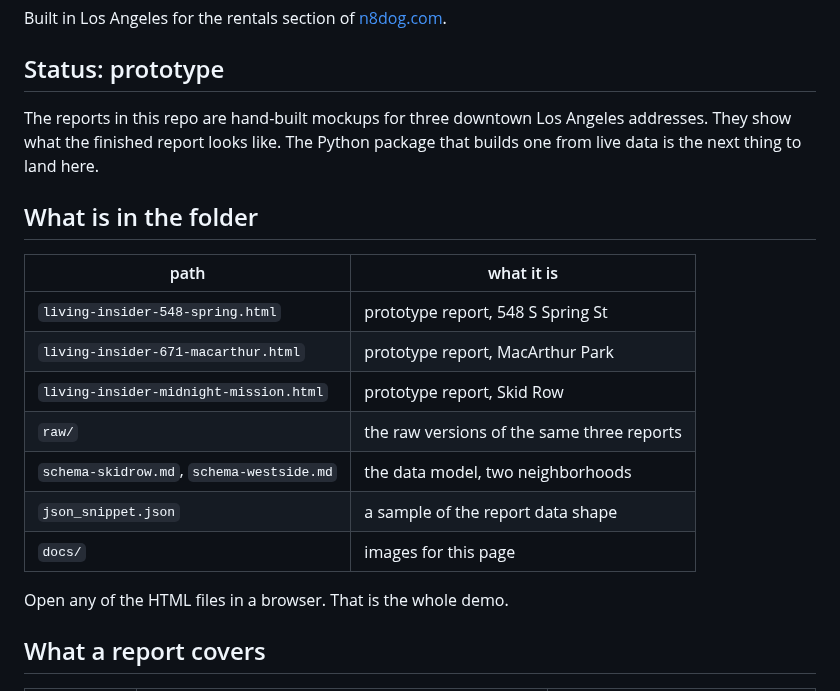
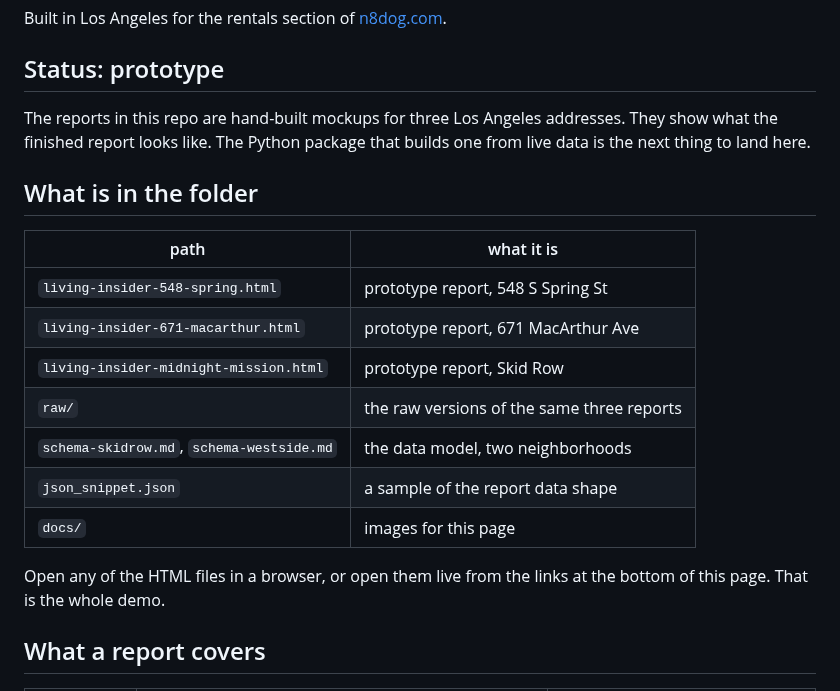
Before and after one commit to ctoxyz/n8spotsecrets, a Markdown page: README.md, the part around one of its changes. GitHub-like rendering.

```diff
--- a/README.md
+++ b/README.md
@@ -10,7 +10,7 @@ Built in Los Angeles for the rentals section of [n8dog.com](https://n8dog.com/re
 
 ## Status: prototype
 
-The reports in this repo are hand-built mockups for three downtown Los Angeles
+The reports in this repo are hand-built mockups for three Los Angeles
 addresses. They show what the finished report looks like. The Python package
 that builds one from live data is the next thing to land here.
 
@@ -19,14 +19,14 @@ that builds one from live data is the next thing to land here.
 | path | what it is |
 |---|---|
 | `living-insider-548-spring.html` | prototype report, 548 S Spring St |
-| `living-insider-671-macarthur.html` | prototype report, MacArthur Park |
+| `living-insider-671-macarthur.html` | prototype report, 671 MacArthur Ave |
 | `living-insider-midnight-mission.html` | prototype report, Skid Row |
 | `raw/` | the raw versions of the same three reports |
 | `schema-skidrow.md`, `schema-westside.md` | the data model, two neighborhoods |
 | `json_snippet.json` | a sample of the report data shape |
 | `docs/` | images for this page |
 
-Open any of the HTML files in a browser. That is the whole demo.
+Open any of the HTML files in a browser, or open them live from the links at the bottom of this page. That is the whole demo.
 
 ## What a report covers
 
```
Also changed, not shown: other parts of README.md (+18 -0 lines), docs/report-671-macarthur.png (added), docs/report-skidrow.png (added), docs/skidrow-vs-671.png (added), 1 other file.
